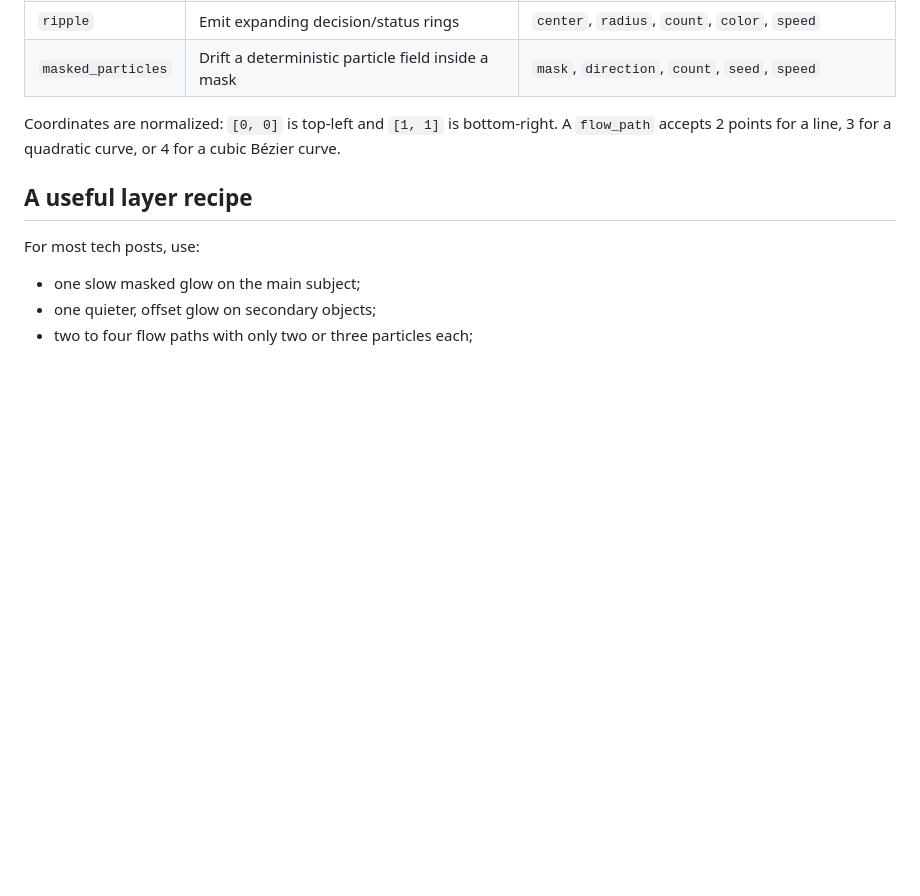
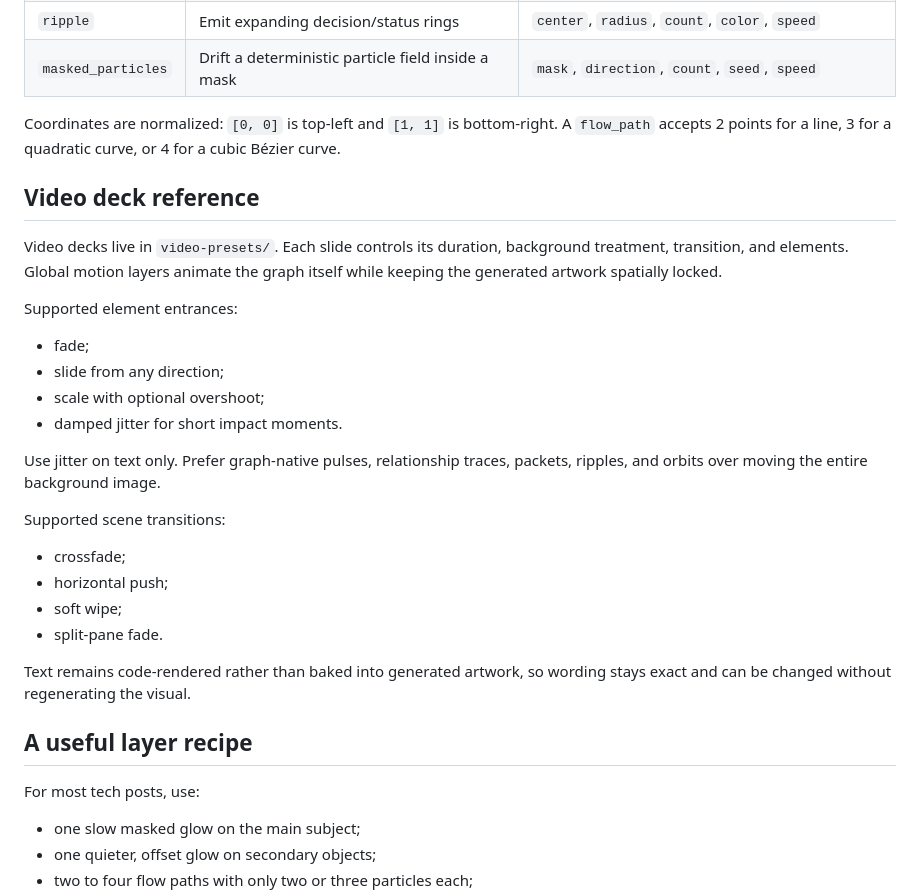
Before and after one commit to henneberger/linkedin-motion-kit, a Markdown page: README.md, the part around one of its changes. Drawn GitHub-style; blank space fills up the shorter version.

```diff
--- a/README.md
+++ b/README.md
@@ -92,6 +109,28 @@ Image generation establishes the visual world. Local compositing handles animati
 
 Coordinates are normalized: `[0, 0]` is top-left and `[1, 1]` is bottom-right. A `flow_path` accepts 2 points for a line, 3 for a quadratic curve, or 4 for a cubic Bézier curve.
 
+## Video deck reference
+
+Video decks live in `video-presets/`. Each slide controls its duration, background treatment, transition, and elements. Global motion layers animate the graph itself while keeping the generated artwork spatially locked.
+
+Supported element entrances:
+
+- fade;
+- slide from any direction;
+- scale with optional overshoot;
+- damped jitter for short impact moments.
+
+Use jitter on text only. Prefer graph-native pulses, relationship traces, packets, ripples, and orbits over moving the entire background image.
+
+Supported scene transitions:
+
+- crossfade;
+- horizontal push;
+- soft wipe;
+- split-pane fade.
+
+Text remains code-rendered rather than baked into generated artwork, so wording stays exact and can be changed without regenerating the visual.
+
 ## A useful layer recipe
 
 For most tech posts, use:
```
Also changed, not shown: other parts of README.md (+17 -0 lines), briefs/context-graph-slideshow.md (added, +36 -0 lines), skills/create-tech-motion/SKILL.md (+7 -5 lines), output/context-graph-story-thumbnail.png (added), 5 other files.
